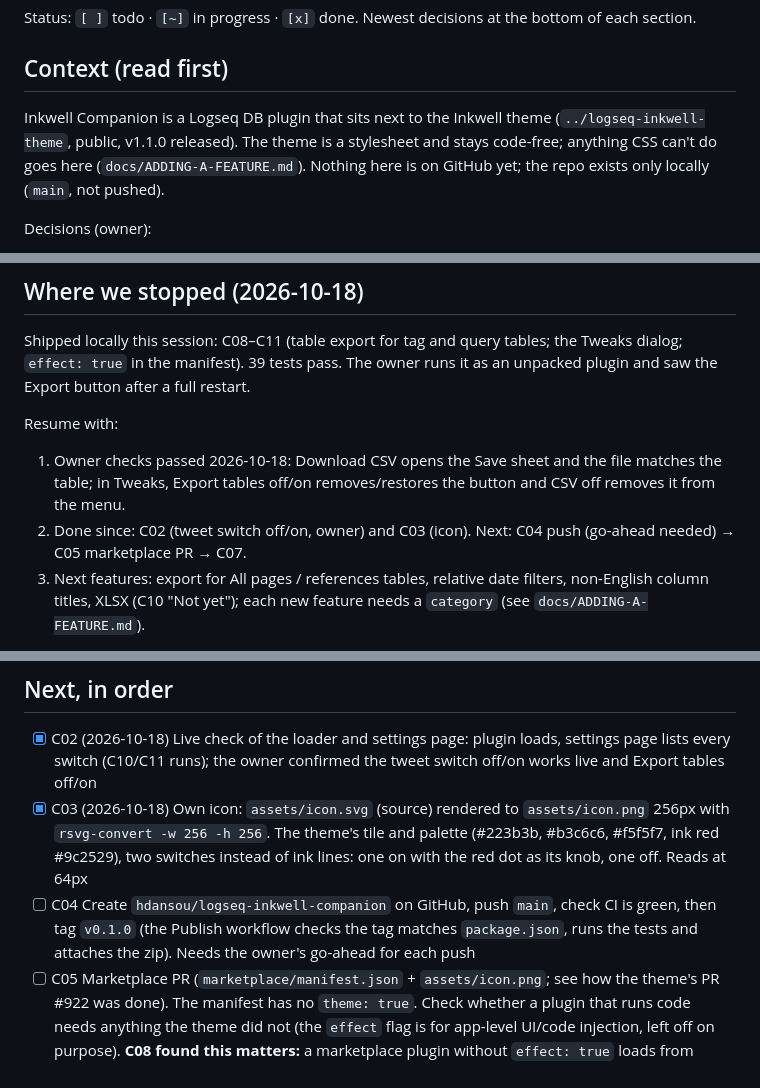
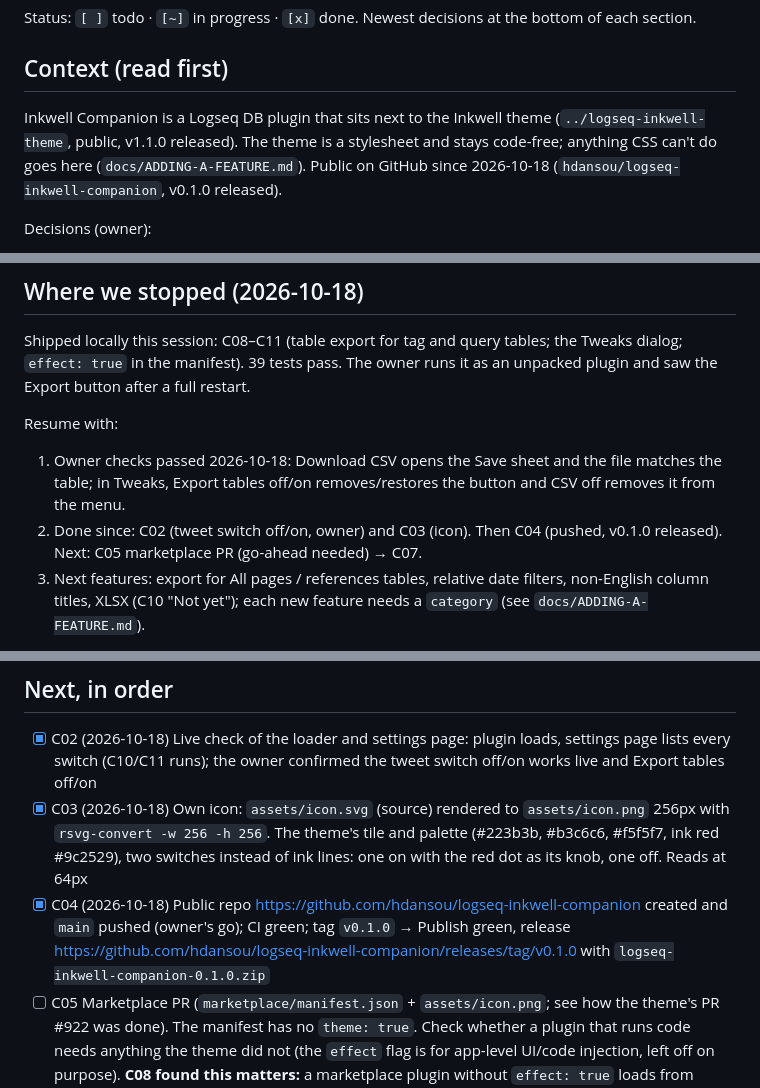
Before and after one commit to hdansou/logseq-inkwell-companion, a Markdown page: TASKS.md, 3 parts joined by grey strips. Rendered like a GitHub page.

Commit message:
docs(tasks): C04 done, v0.1.0 released

```diff
--- a/TASKS.md
+++ b/TASKS.md
@@ -4,7 +4,7 @@ Status: `[ ]` todo · `[~]` in progress · `[x]` done. Newest decisions at the b
 
 ## Context (read first)
 
-Inkwell Companion is a Logseq DB plugin that sits next to the Inkwell theme (`../logseq-inkwell-theme`, public, v1.1.0 released). The theme is a stylesheet and stays code-free; anything CSS can't do goes here (`docs/ADDING-A-FEATURE.md`). Nothing here is on GitHub yet; the repo exists only locally (`main`, not pushed).
+Inkwell Companion is a Logseq DB plugin that sits next to the Inkwell theme (`../logseq-inkwell-theme`, public, v1.1.0 released). The theme is a stylesheet and stays code-free; anything CSS can't do goes here (`docs/ADDING-A-FEATURE.md`). Public on GitHub since 2026-10-18 (`hdansou/logseq-inkwell-companion`, v0.1.0 released).
 
 Decisions (owner):
 - **Name** Inkwell Companion, repo `hdansou/logseq-inkwell-companion`; works with any theme, not tied to Inkwell's CSS.
@@ -25,7 +25,7 @@ Shipped locally this session: C08–C11 (table export for tag and query tables;
 
 Resume with:
 1. Owner checks passed 2026-10-18: Download CSV opens the Save sheet and the file matches the table; in Tweaks, Export tables off/on removes/restores the button and CSV off removes it from the menu.
-2. Done since: C02 (tweet switch off/on, owner) and C03 (icon). Next: C04 push (go-ahead needed) → C05 marketplace PR → C07.
+2. Done since: C02 (tweet switch off/on, owner) and C03 (icon). Then C04 (pushed, v0.1.0 released). Next: C05 marketplace PR (go-ahead needed) → C07.
 3. Next features: export for All pages / references tables, relative date filters, non-English column titles, XLSX (C10 "Not yet"); each new feature needs a `category` (see `docs/ADDING-A-FEATURE.md`).
 
 After changing plugin code, Logseq must be restarted (⌘Q): reloading the plugin serves the old script, in the owner's app as in the test instance.
@@ -39,7 +39,7 @@ After changing plugin code, Logseq must be restarted (⌘Q): reloading the plugi
 
 - [x] C02 (2026-10-18) Live check of the loader and settings page: plugin loads, settings page lists every switch (C10/C11 runs); the owner confirmed the tweet switch off/on works live and Export tables off/on
 - [x] C03 (2026-10-18) Own icon: `assets/icon.svg` (source) rendered to `assets/icon.png` 256px with `rsvg-convert -w 256 -h 256`. The theme's tile and palette (#223b3b, #b3c6c6, #f5f5f7, ink red #9c2529), two switches instead of ink lines: one on with the red dot as its knob, one off. Reads at 64px
-- [ ] C04 Create `hdansou/logseq-inkwell-companion` on GitHub, push `main`, check CI is green, then tag `v0.1.0` (the Publish workflow checks the tag matches `package.json`, runs the tests and attaches the zip). Needs the owner's go-ahead for each push
+- [x] C04 (2026-10-18) Public repo https://github.com/hdansou/logseq-inkwell-companion created and `main` pushed (owner's go); CI green; tag `v0.1.0` → Publish green, release https://github.com/hdansou/logseq-inkwell-companion/releases/tag/v0.1.0 with `logseq-inkwell-companion-0.1.0.zip`
 - [ ] C05 Marketplace PR (`marketplace/manifest.json` + `assets/icon.png`; see how the theme's PR #922 was done). The manifest has no `theme: true`. Check whether a plugin that runs code needs anything the theme did not (the `effect` flag is for app-level UI/code injection, left off on purpose). **C08 found this matters:** a marketplace plugin without `effect: true` loads from `lsp://logseq.io/plugins/`, cross-origin to the app, so `host.document` throws. `tweet-height` (reads `host.document`, listens on `host`) and the planned Export button (injected into the view header) both need `effect: true` in `marketplace/manifest.json`, or a rewrite onto `provideUI`/`provideModel`. Decided 2026-10-18: `effect: true` is in the manifest (C10); the dev install hides the problem (same origin)
 - [ ] C07 Then: link the companion from the theme's README once it is published (the link already exists there and 404s until C04), and note the companion in the theme repo if the marketplace listing wants it
 
```
